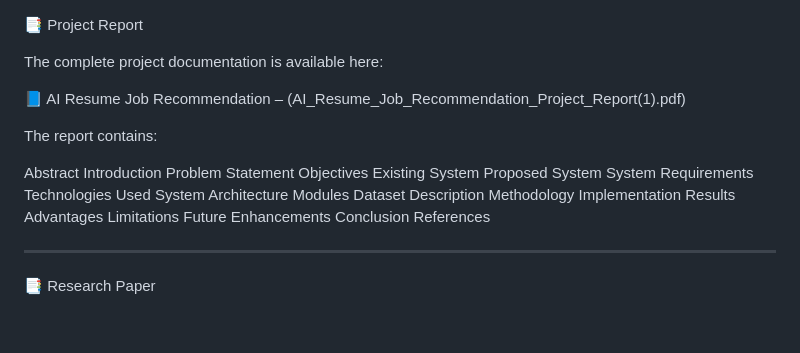
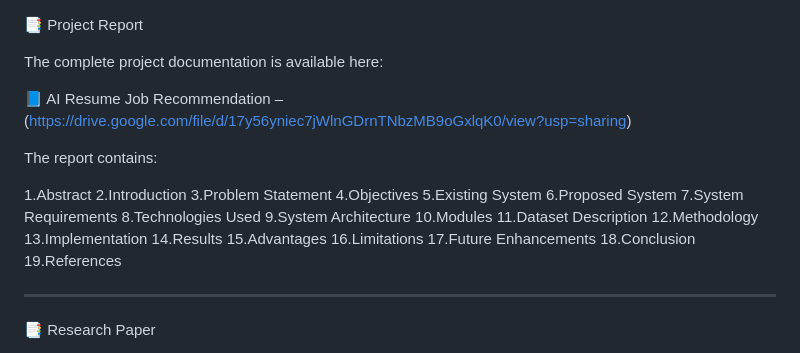
Before and after one commit to rojasri02/AI-Resume-Job-Recommendation, a Markdown page: README.md, the part around the change. GitHub-like rendering; blank space fills up the shorter version.

```diff
--- a/README.md
+++ b/README.md
@@ -390,29 +390,29 @@ Watch the complete project demonstration:
 
 The complete project documentation is available here:
 
-📘 AI Resume Job Recommendation – (AI_Resume_Job_Recommendation_Project_Report(1).pdf)
+📘 AI Resume Job Recommendation – (https://drive.google.com/file/d/17y56yniec7jWlnGDrnTNbzMB9oGxlqK0/view?usp=sharing)
 
 The report contains:
 
-Abstract
-Introduction
-Problem Statement
-Objectives
-Existing System
-Proposed System
-System Requirements
-Technologies Used
-System Architecture
-Modules
-Dataset Description
-Methodology
-Implementation
-Results
-Advantages
-Limitations
-Future Enhancements
-Conclusion
-References
+1.Abstract
+2.Introduction
+3.Problem Statement
+4.Objectives
+5.Existing System
+6.Proposed System
+7.System Requirements
+8.Technologies Used
+9.System Architecture
+10.Modules
+11.Dataset Description
+12.Methodology
+13.Implementation
+14.Results
+15.Advantages
+16.Limitations
+17.Future Enhancements
+18.Conclusion
+19.References
 
 ---
 
```
